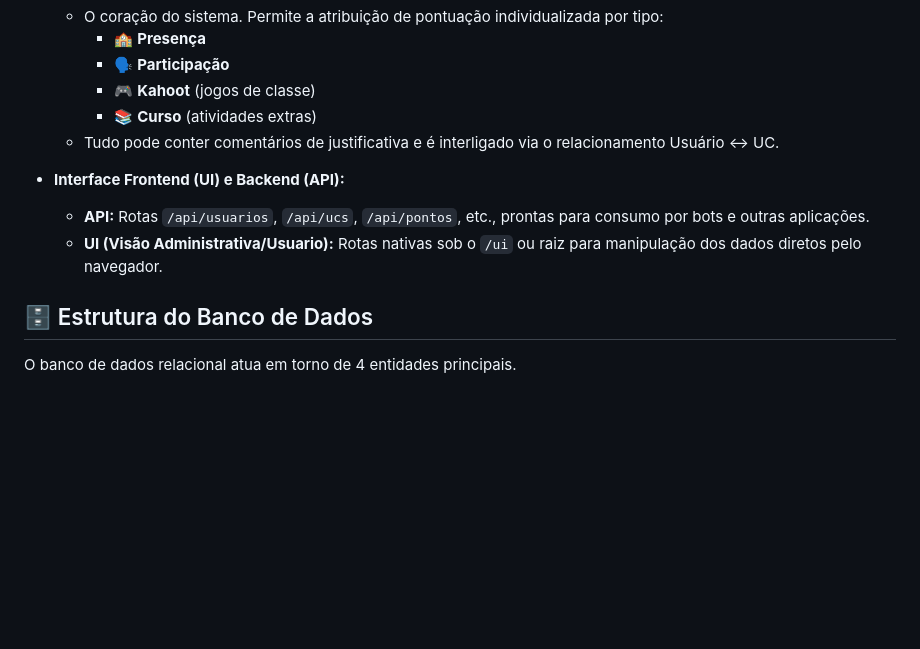
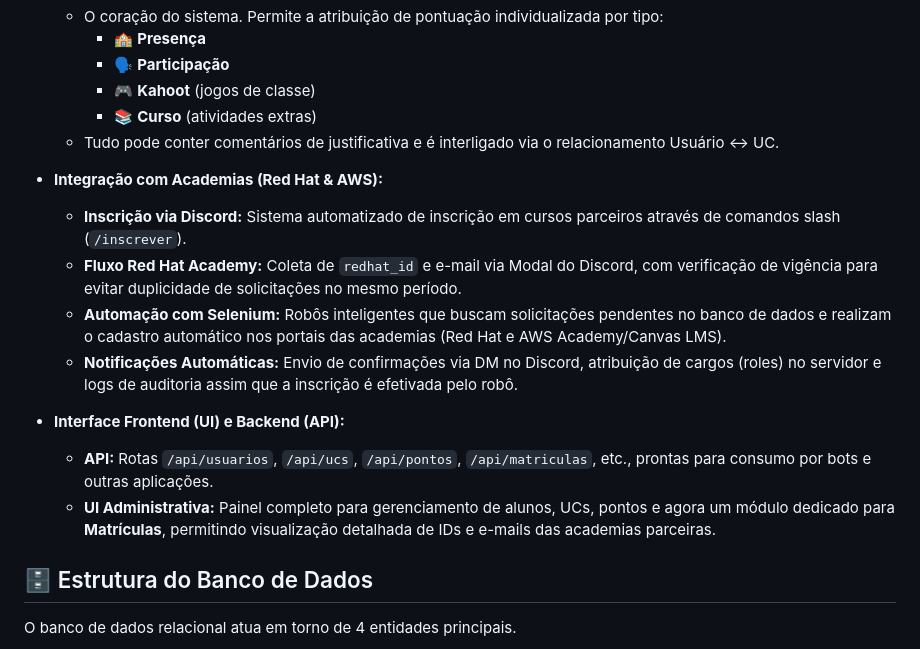
Before and after one commit to hpoyatos/pyAnimaGamification, a Markdown page: README.md, the part around the change. GitHub-like rendering; blank space fills up the shorter version.

Commit message:
feat: Documented Red Hat and AWS academy integrations and updated API/UI descriptions to include enrollment management.

```diff
--- a/README.md
+++ b/README.md
@@ -21,9 +21,15 @@ Este projeto foi construído utilizando a metodologia **Vibe Coding**, com o apo
     - 📚 **Curso** (atividades extras)
   - Tudo pode conter comentários de justificativa e é interligado via o relacionamento Usuário ↔ UC.
 
+- **Integração com Academias (Red Hat & AWS):**
+  - **Inscrição via Discord:** Sistema automatizado de inscrição em cursos parceiros através de comandos slash (`/inscrever`).
+  - **Fluxo Red Hat Academy:** Coleta de `redhat_id` e e-mail via Modal do Discord, com verificação de vigência para evitar duplicidade de solicitações no mesmo período.
+  - **Automação com Selenium:** Robôs inteligentes que buscam solicitações pendentes no banco de dados e realizam o cadastro automático nos portais das academias (Red Hat e AWS Academy/Canvas LMS).
+  - **Notificações Automáticas:** Envio de confirmações via DM no Discord, atribuição de cargos (roles) no servidor e logs de auditoria assim que a inscrição é efetivada pelo robô.
+
 - **Interface Frontend (UI) e Backend (API):**
-  - **API:** Rotas `/api/usuarios`, `/api/ucs`, `/api/pontos`, etc., prontas para consumo por bots e outras aplicações.
-  - **UI (Visão Administrativa/Usuario):** Rotas nativas sob o `/ui` ou raiz para manipulação dos dados diretos pelo navegador.
+  - **API:** Rotas `/api/usuarios`, `/api/ucs`, `/api/pontos`, `/api/matriculas`, etc., prontas para consumo por bots e outras aplicações.
+  - **UI Administrativa:** Painel completo para gerenciamento de alunos, UCs, pontos e agora um módulo dedicado para **Matrículas**, permitindo visualização detalhada de IDs e e-mails das academias parceiras.
 
 ## 🗄️ Estrutura do Banco de Dados
 
```
